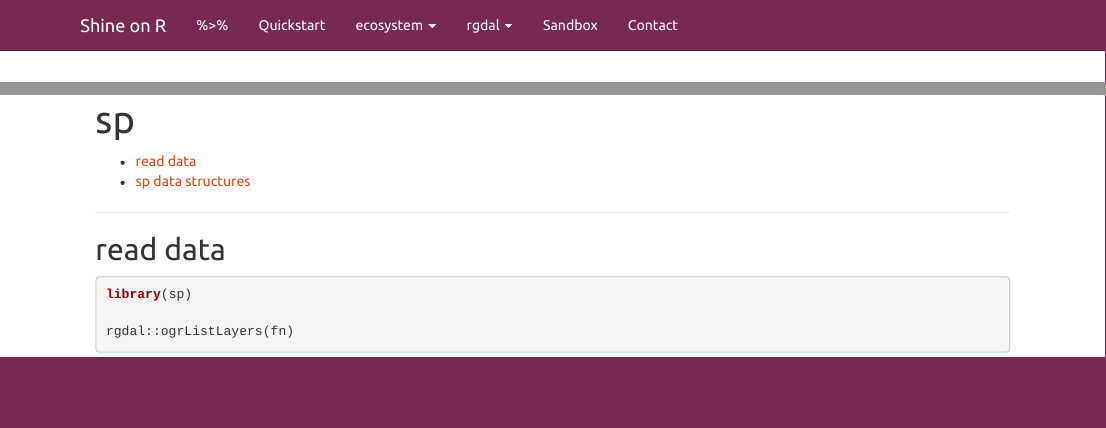
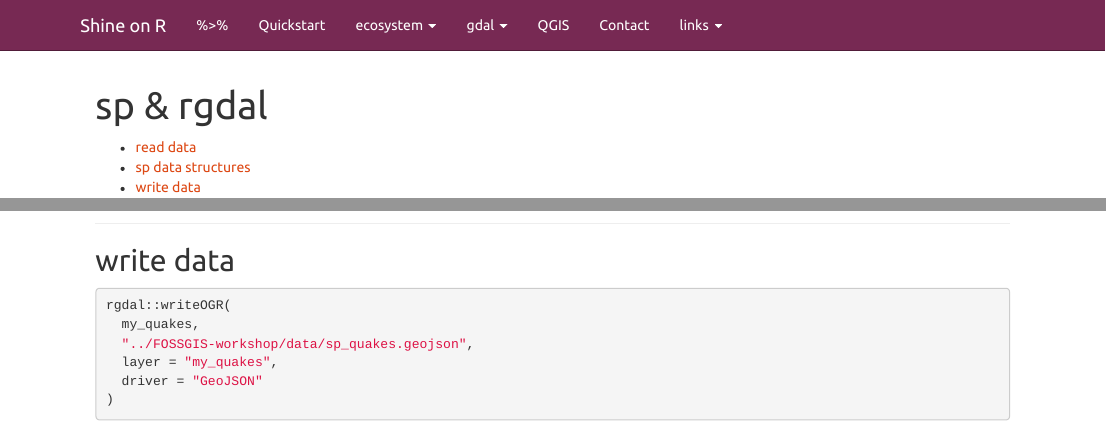
Before and after one commit to crazycapivara/rosgeo-live, an R Markdown document (docs/sp.Rmd): the page in a window 1100 px wide, from its top, and a second part further down, joined at a grey line. Rendered offline with R 4.5, knitr and Pandoc, with nearby package versions; some code elsewhere in the file could not run offline; a font, style sheet, LaTeX package, included part or bibliography that could not be used is replaced or left out; common packages that the code uses without loading them are loaded.

Commit message:
Update docs

````diff
--- a/docs/sp.Rmd
+++ b/docs/sp.Rmd
@@ -1,5 +1,5 @@
 ---
-title: "sp"
+title: "sp & rgdal"
 output:
   html_document:
     toc: true
@@ -15,9 +14,7 @@ my_quakes <- quakes
 
 ## read data
 
-```{r sp, message=TRUE}
-library(sp)
-
+```{r rgdal, message=TRUE}
 rgdal::ogrListLayers(fn)
 data <- rgdal::readOGR(fn, layer = "ne_10m_airports")
 ```
@@ -43,3 +41,16 @@ leaflet(width = "100%") %>% addProviderTiles("CartoDB") %>%
     radius = ~ sqrt(mag) * 10
   )
 ```
+
+-----
+
+## write data
+
+```{r rgdal-write, eval=FALSE}
+rgdal::writeOGR(
+  my_quakes,
+  "../FOSSGIS-workshop/data/sp_quakes.geojson",
+  layer = "my_quakes",
+  driver = "GeoJSON"
+)
+```
````
Also changed, not shown: docs/_site.yml, docs/sp.Rmd (6 more changed lines).
